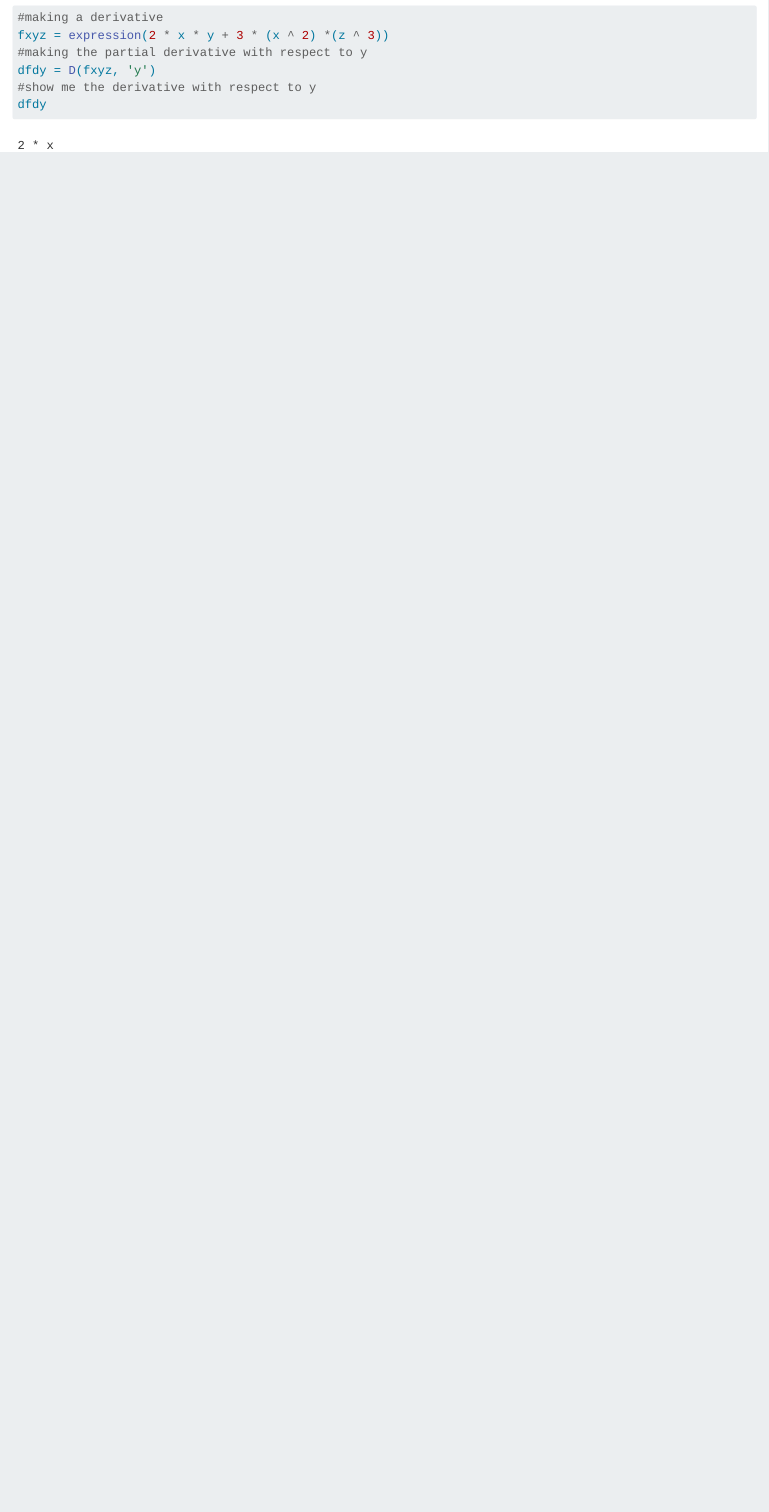
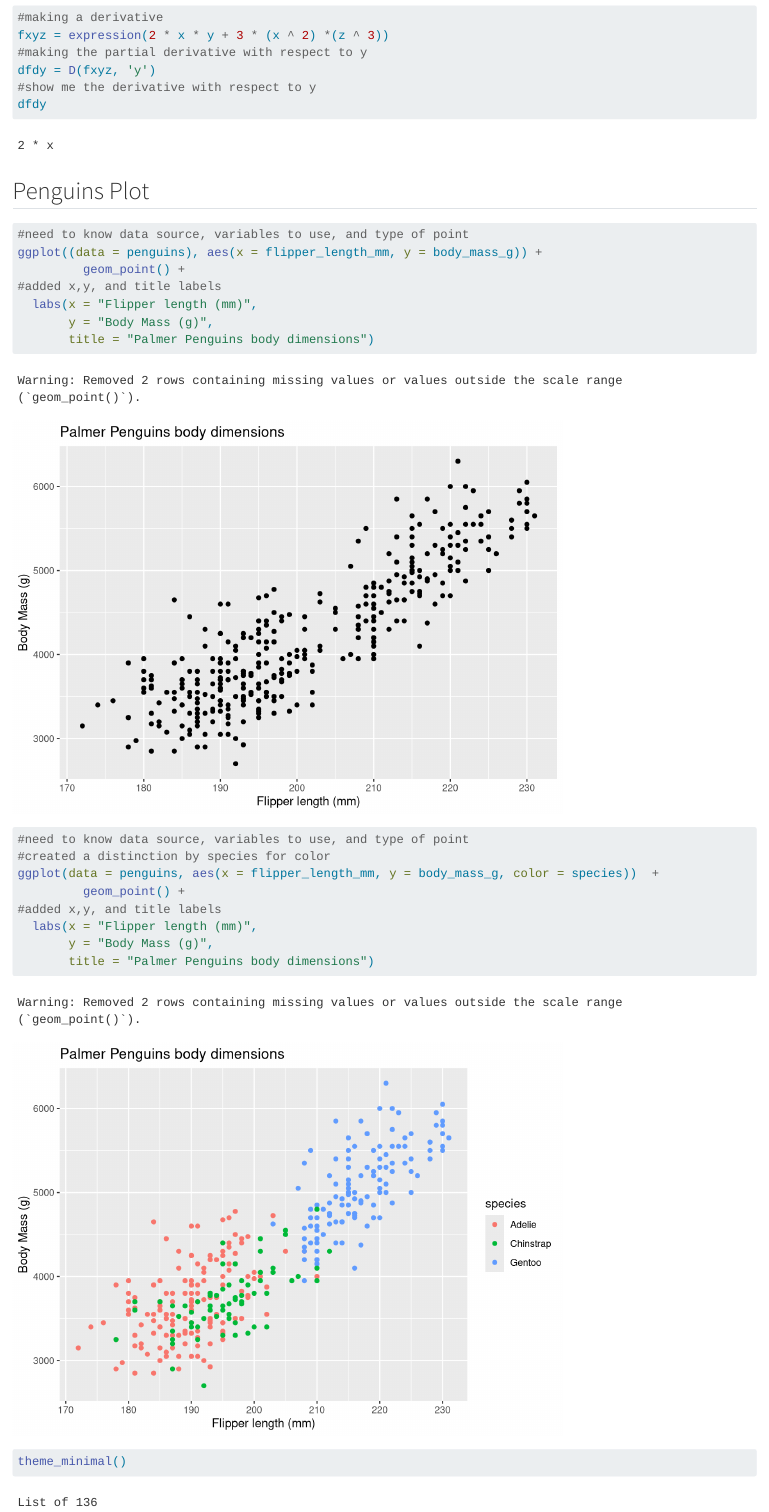
Before and after one commit to mwidas/EDS212_Day2_Session2, a Quarto document (EDS212_Day2_Session2.qmd): the page in a window 1100 px wide, from 1410 px down. Rendered offline with R 4.5, knitr and Pandoc in place of Quarto, with nearby package versions; long lines of code are wrapped.

Commit message:
added ggplots

````diff
--- a/EDS212_Day2_Session2.qmd
+++ b/EDS212_Day2_Session2.qmd
@@ -32,6 +32,27 @@ dfdy = D(fxyz, 'y')
 dfdy
 ```
 
+## Penguins Plot
+
 ```{r}
+#need to know data source, variables to use, and type of point
+ggplot((data = penguins), aes(x = flipper_length_mm, y = body_mass_g)) +
+         geom_point() +
+#added x,y, and title labels
+  labs(x = "Flipper length (mm)",
+       y = "Body Mass (g)",
+       title = "Palmer Penguins body dimensions")
 
 ```
+
+```{r}
+#need to know data source, variables to use, and type of point
+#created a distinction by species for color
+ggplot(data = penguins, aes(x = flipper_length_mm, y = body_mass_g, color = species))  +
+         geom_point() +
+#added x,y, and title labels
+  labs(x = "Flipper length (mm)",
+       y = "Body Mass (g)",
+       title = "Palmer Penguins body dimensions")
+
+theme_minimal()
````
Also changed, not shown: EDS212_Day2_Session2.html, EDS212_Day2_Session2_files/figure-html/unnamed-chunk-4-1.png (added), EDS212_Day2_Session2_files/figure-html/unnamed-chunk-5-1.png (added), EDS212_Day2_Session2_files/figure-html/unnamed-chunk-6-1.png (added), EDS212_Day2_Session2.qmd (15 more changed lines).
